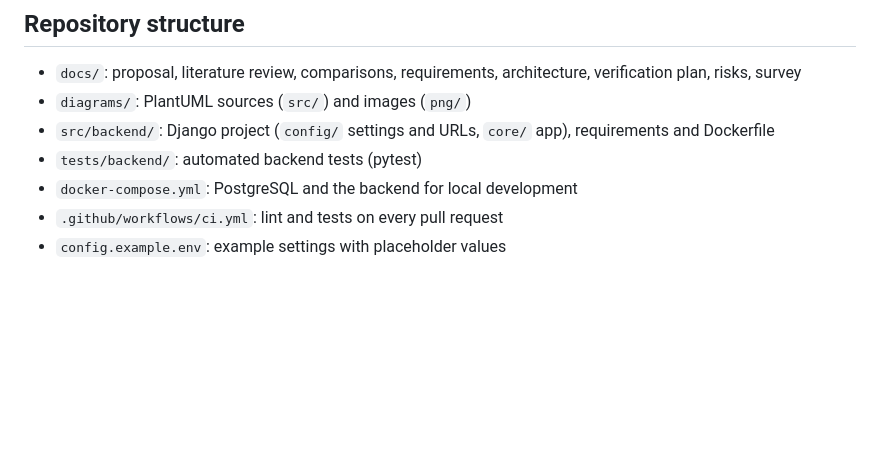
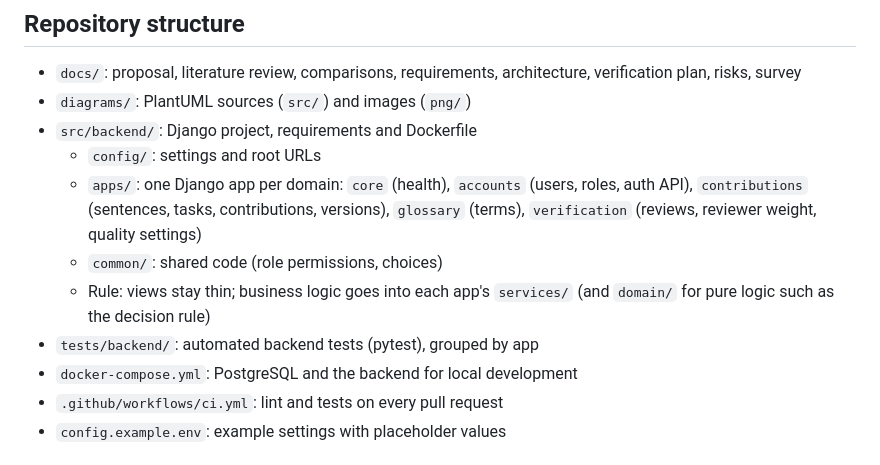
Before and after one commit to QosmuratSamat0/tilqor, a Markdown page: README.md, the part around the change. Rendered like a GitHub page; blank space fills up the shorter version.

Commit message:
TIL-20: describe backend structure in README

```diff
--- a/README.md
+++ b/README.md
@@ -161,8 +161,12 @@ docker run --rm -v "$PWD/diagrams:/data" plantuml/plantuml -tpng -o /data/png /d
 
 - `docs/`: proposal, literature review, comparisons, requirements, architecture, verification plan, risks, survey
 - `diagrams/`: PlantUML sources (`src/`) and images (`png/`)
-- `src/backend/`: Django project (`config/` settings and URLs, `core/` app), requirements and Dockerfile
-- `tests/backend/`: automated backend tests (pytest)
+- `src/backend/`: Django project, requirements and Dockerfile
+  - `config/`: settings and root URLs
+  - `apps/`: one Django app per domain: `core` (health), `accounts` (users, roles, auth API), `contributions` (sentences, tasks, contributions, versions), `glossary` (terms), `verification` (reviews, reviewer weight, quality settings)
+  - `common/`: shared code (role permissions, choices)
+  - Rule: views stay thin; business logic goes into each app's `services/` (and `domain/` for pure logic such as the decision rule)
+- `tests/backend/`: automated backend tests (pytest), grouped by app
 - `docker-compose.yml`: PostgreSQL and the backend for local development
 - `.github/workflows/ci.yml`: lint and tests on every pull request
 - `config.example.env`: example settings with placeholder values
```
